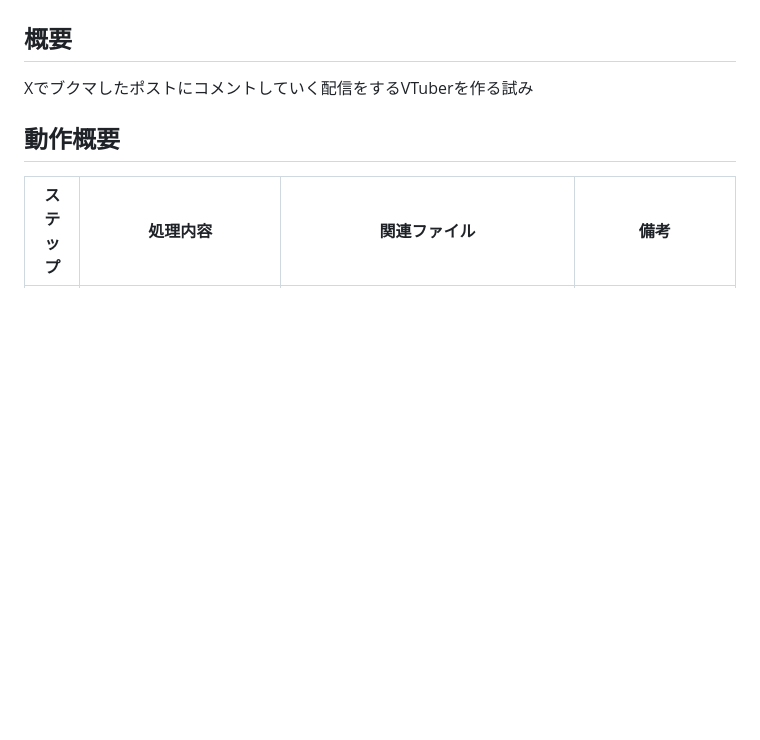
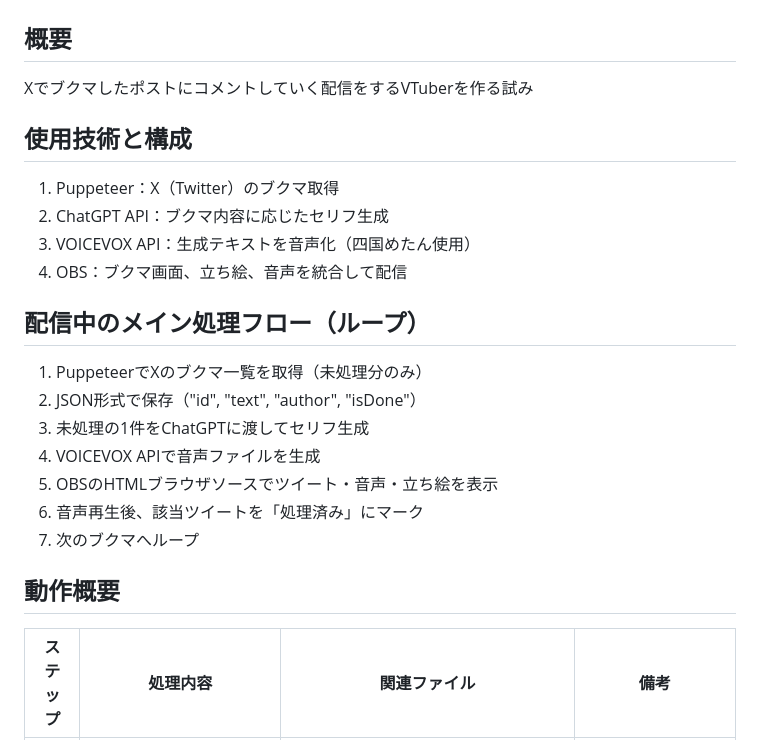
Before and after one commit to dododoshirouto/AI_VTuber_System, a Markdown page: README.md, the part around the change. Rendered like a GitHub page; blank space fills up the shorter version.

```diff
--- a/README.md
+++ b/README.md
@@ -3,6 +3,23 @@
 ## 概要
 
 Xでブクマしたポストにコメントしていく配信をするVTuberを作る試み
+
+## 使用技術と構成
+
+1. Puppeteer：X（Twitter）のブクマ取得
+2. ChatGPT API：ブクマ内容に応じたセリフ生成
+3. VOICEVOX API：生成テキストを音声化（四国めたん使用）
+4. OBS：ブクマ画面、立ち絵、音声を統合して配信
+
+## 配信中のメイン処理フロー（ループ）
+
+1. PuppeteerでXのブクマ一覧を取得（未処理分のみ）
+2. JSON形式で保存（"id", "text", "author", "isDone"）
+3. 未処理の1件をChatGPTに渡してセリフ生成
+4. VOICEVOX APIで音声ファイルを生成
+5. OBSのHTMLブラウザソースでツイート・音声・立ち絵を表示
+6. 音声再生後、該当ツイートを「処理済み」にマーク
+7. 次のブクマへループ
 
 ## 動作概要
 
```
